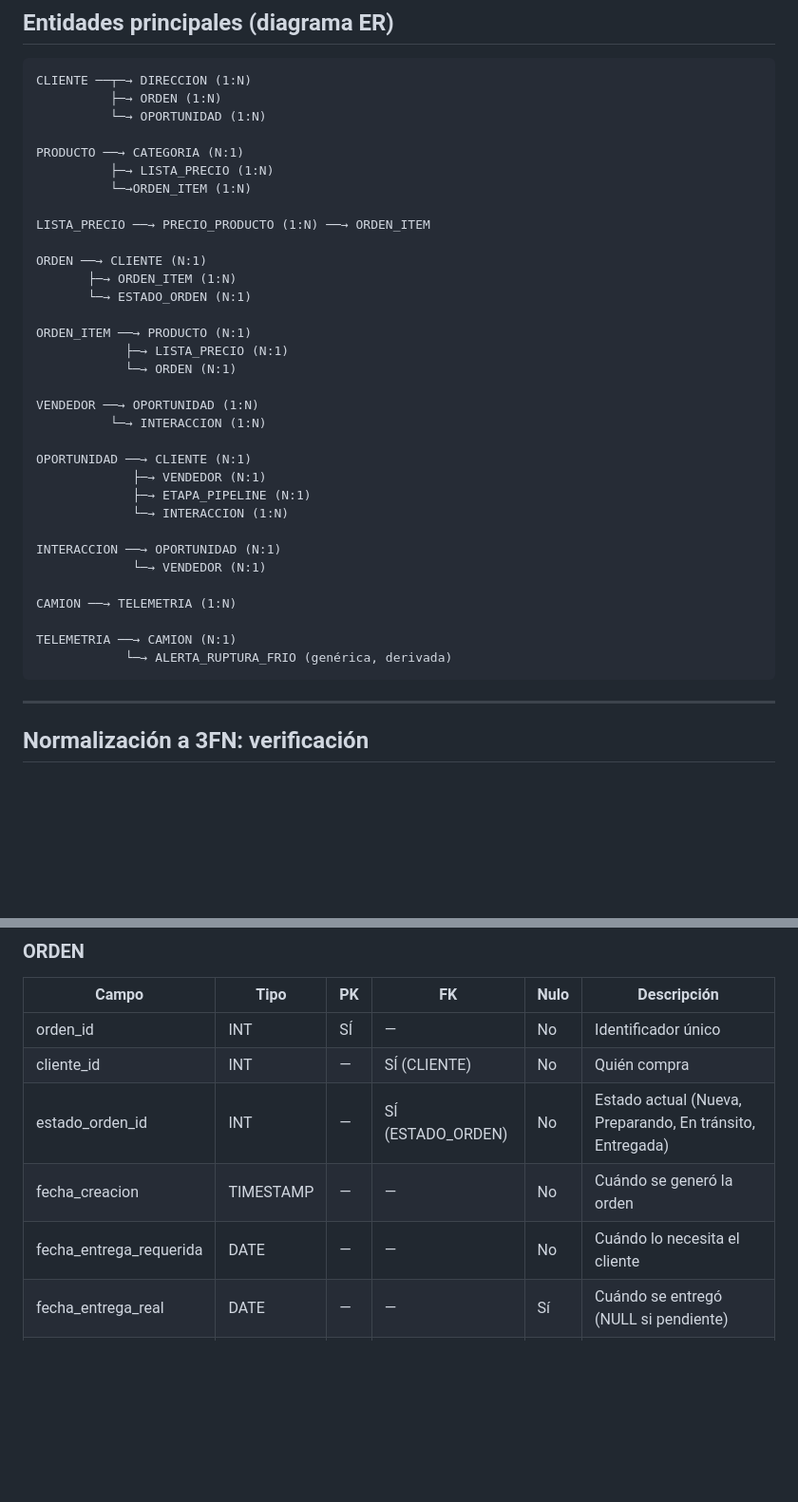
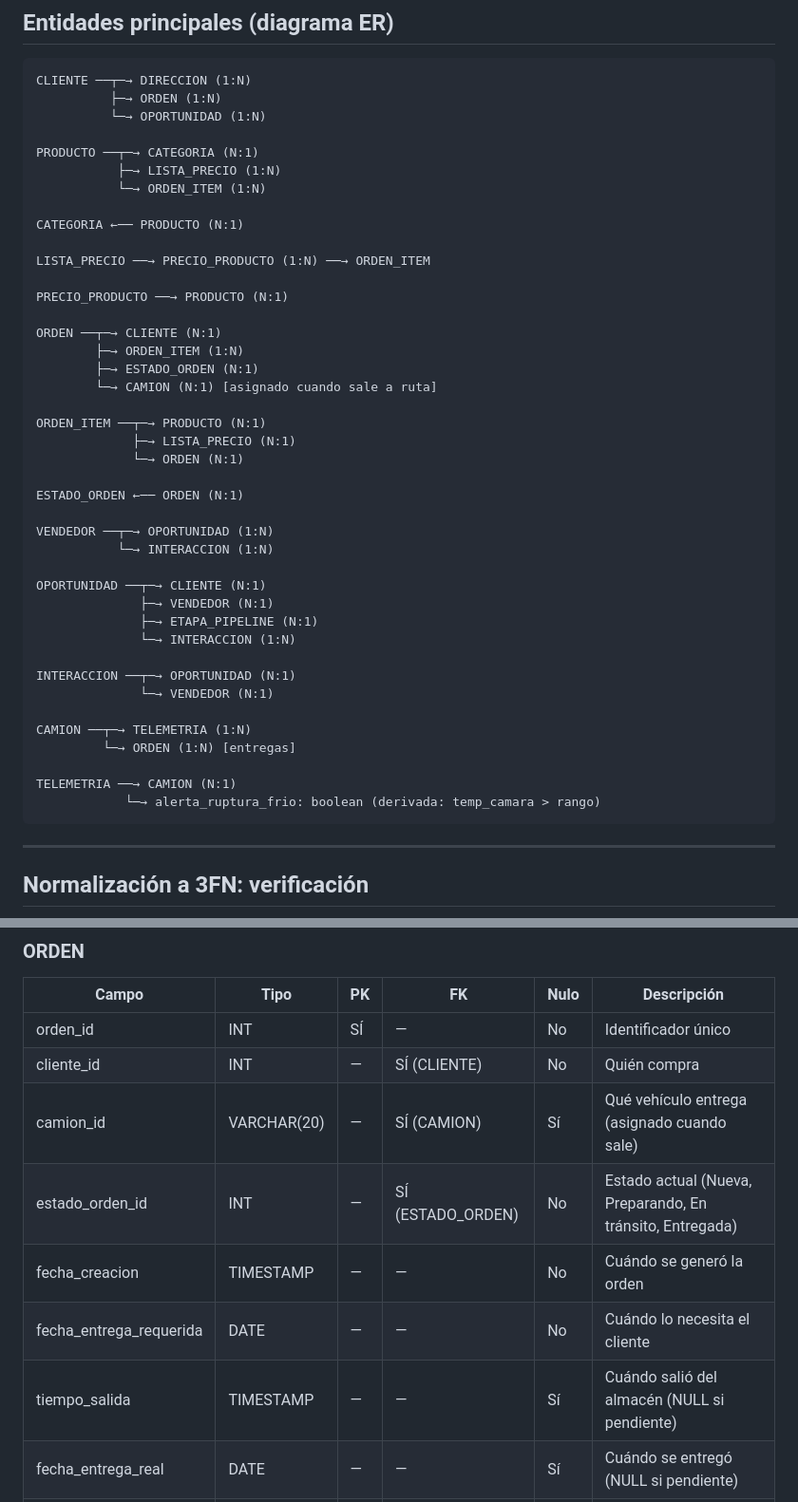
Before and after one commit to leftra123/cofrial-spa, a Markdown page: informe/04b-modelo-datos.md, 2 parts joined by grey strips. Shown at 95% size. Drawn GitHub-style; blank space fills up the shorter version.

````diff
--- a/informe/04b-modelo-datos.md
+++ b/informe/04b-modelo-datos.md
@@ -9,35 +9,43 @@ CLIENTE ──┬─→ DIRECCION (1:N)
           ├─→ ORDEN (1:N)
           └─→ OPORTUNIDAD (1:N)
 
-PRODUCTO ──→ CATEGORIA (N:1)
-          ├─→ LISTA_PRECIO (1:N)
-          └─→ORDEN_ITEM (1:N)
+PRODUCTO ──┬─→ CATEGORIA (N:1)
+           ├─→ LISTA_PRECIO (1:N)
+           └─→ ORDEN_ITEM (1:N)
+
+CATEGORIA ←── PRODUCTO (N:1)
 
 LISTA_PRECIO ──→ PRECIO_PRODUCTO (1:N) ──→ ORDEN_ITEM
 
-ORDEN ──→ CLIENTE (N:1)
-       ├─→ ORDEN_ITEM (1:N)
-       └─→ ESTADO_ORDEN (N:1)
+PRECIO_PRODUCTO ──→ PRODUCTO (N:1)
 
-ORDEN_ITEM ──→ PRODUCTO (N:1)
-            ├─→ LISTA_PRECIO (N:1)
-            └─→ ORDEN (N:1)
+ORDEN ──┬─→ CLIENTE (N:1)
+        ├─→ ORDEN_ITEM (1:N)
+        ├─→ ESTADO_ORDEN (N:1)
+        └─→ CAMION (N:1) [asignado cuando sale a ruta]
 
-VENDEDOR ──→ OPORTUNIDAD (1:N)
-          └─→ INTERACCION (1:N)
+ORDEN_ITEM ──┬─→ PRODUCTO (N:1)
+             ├─→ LISTA_PRECIO (N:1)
+             └─→ ORDEN (N:1)
 
-OPORTUNIDAD ──→ CLIENTE (N:1)
-             ├─→ VENDEDOR (N:1)
-             ├─→ ETAPA_PIPELINE (N:1)
-             └─→ INTERACCION (1:N)
+ESTADO_ORDEN ←── ORDEN (N:1)
 
-INTERACCION ──→ OPORTUNIDAD (N:1)
-             └─→ VENDEDOR (N:1)
+VENDEDOR ──┬─→ OPORTUNIDAD (1:N)
+           └─→ INTERACCION (1:N)
 
-CAMION ──→ TELEMETRIA (1:N)
+OPORTUNIDAD ──┬─→ CLIENTE (N:1)
+              ├─→ VENDEDOR (N:1)
+              ├─→ ETAPA_PIPELINE (N:1)
+              └─→ INTERACCION (1:N)
+
+INTERACCION ──┬─→ OPORTUNIDAD (N:1)
+              └─→ VENDEDOR (N:1)
+
+CAMION ──┬─→ TELEMETRIA (1:N)
+         └─→ ORDEN (1:N) [entregas]
 
 TELEMETRIA ──→ CAMION (N:1)
-            └─→ ALERTA_RUPTURA_FRIO (genérica, derivada)
+            └─→ alerta_ruptura_frio: boolean (derivada: temp_camara > rango)
 ```
 
 ---
@@ -109,9 +117,11 @@ TELEMETRIA ──→ CAMION (N:1)
 |---|---|---|---|---|---|
 | orden_id | INT | SÍ | — | No | Identificador único |
 | cliente_id | INT | — | SÍ (CLIENTE) | No | Quién compra |
+| camion_id | VARCHAR(20) | — | SÍ (CAMION) | Sí | Qué vehículo entrega (asignado cuando sale) |
 | estado_orden_id | INT | — | SÍ (ESTADO_ORDEN) | No | Estado actual (Nueva, Preparando, En tránsito, Entregada) |
 | fecha_creacion | TIMESTAMP | — | — | No | Cuándo se generó la orden |
 | fecha_entrega_requerida | DATE | — | — | No | Cuándo lo necesita el cliente |
+| tiempo_salida | TIMESTAMP | — | — | Sí | Cuándo salió del almacén (NULL si pendiente) |
 | fecha_entrega_real | DATE | — | — | Sí | Cuándo se entregó (NULL si pendiente) |
 | notas | TEXT | — | — | Sí | Observaciones especiales |
 
````
Also changed, not shown: other parts of informe/04b-modelo-datos.md (+26 -0 lines).
